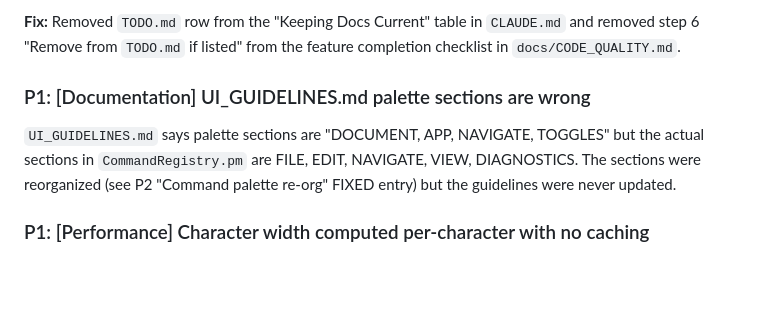
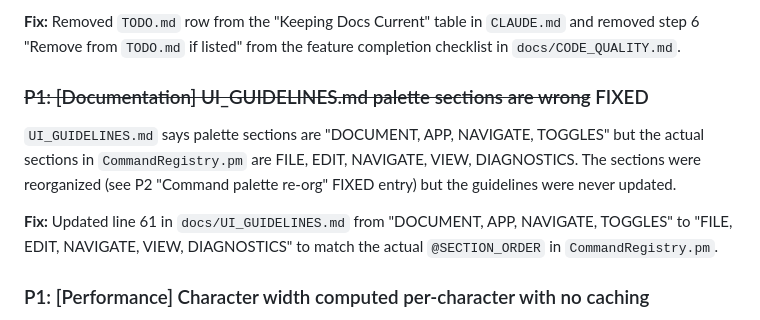
Before and after one commit to joewalnes/zepto, a Markdown page: bugs.md, the part around the change. GitHub-like rendering; blank space fills up the shorter version.

Commit message:
Fix P1: Correct palette section names in UI_GUIDELINES.md
UI_GUIDELINES.md listed palette sections as "DOCUMENT, APP, NAVIGATE,
TOGGLES" but the actual sections in CommandRegistry.pm are FILE, EDIT,
NAVIGATE, VIEW, DIAGNOSTICS. Updated to match reality.

Committed-By-Agent: claude

```diff
--- a/bugs.md
+++ b/bugs.md
@@ -38,8 +38,10 @@ Principle: anything that navigates between files, saves, or exits should never b
 
 **Fix:** Removed `TODO.md` row from the "Keeping Docs Current" table in `CLAUDE.md` and removed step 6 "Remove from `TODO.md` if listed" from the feature completion checklist in `docs/CODE_QUALITY.md`.
 
-### P1: [Documentation] UI_GUIDELINES.md palette sections are wrong
+### ~~P1: [Documentation] UI_GUIDELINES.md palette sections are wrong~~ FIXED
 `UI_GUIDELINES.md` says palette sections are "DOCUMENT, APP, NAVIGATE, TOGGLES" but the actual sections in `CommandRegistry.pm` are FILE, EDIT, NAVIGATE, VIEW, DIAGNOSTICS. The sections were reorganized (see P2 "Command palette re-org" FIXED entry) but the guidelines were never updated.
+
+**Fix:** Updated line 61 in `docs/UI_GUIDELINES.md` from "DOCUMENT, APP, NAVIGATE, TOGGLES" to "FILE, EDIT, NAVIGATE, VIEW, DIAGNOSTICS" to match the actual `@SECTION_ORDER` in `CommandRegistry.pm`.
 
 ### P1: [Performance] Character width computed per-character with no caching
 `_char_display_width()` in `Renderer.pm` (130+ lines of Unicode range checks) is called for every character on every visible line on every frame. For a 40-line, 200-column viewport that's ~160,000 function calls per frame. Should memoize by codepoint or use a lookup table.
```
Also changed, not shown: docs/UI_GUIDELINES.md (+1 -1 lines).
